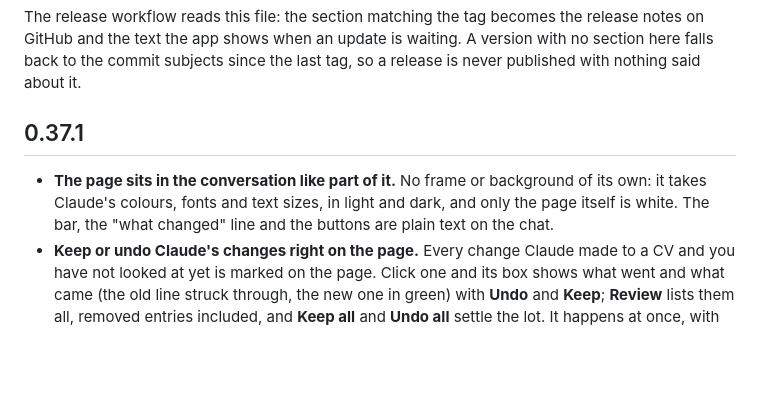
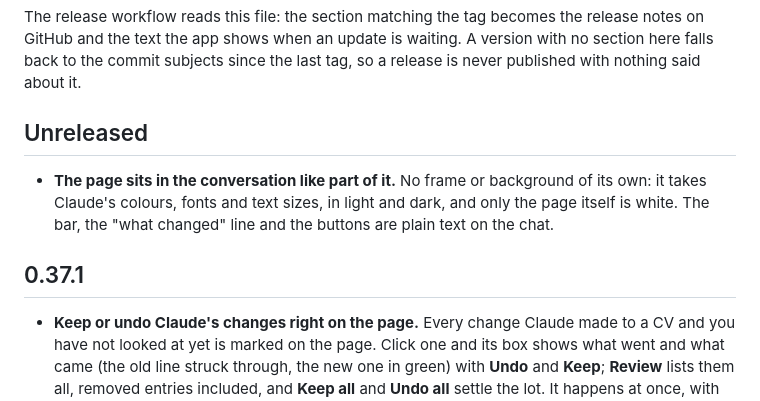
Before and after one commit to MaxFoxZebra/supreme-engine, a Markdown page: CHANGELOG.md, the part around the change. GitHub-like rendering; blank space fills up the shorter version.

Commit message:
Changelog: the blend pass is after 0.37.1
Co-Authored-By: Claude Opus 5.5 <noreply@anthropic.com>
Claude-Session: https://claude.ai/code/session_01E5QgvUvT7ACBGddUeKcx2w

```diff
--- a/CHANGELOG.md
+++ b/CHANGELOG.md
@@ -8,12 +8,15 @@ release notes on GitHub and the text the app shows when an update is waiting.
 A version with no section here falls back to the commit subjects since the last
 tag, so a release is never published with nothing said about it.
 
-## 0.37.1
+## Unreleased
 
 - **The page sits in the conversation like part of it.** No frame or
   background of its own: it takes Claude's colours, fonts and text sizes,
   in light and dark, and only the page itself is white. The bar, the
   "what changed" line and the buttons are plain text on the chat.
+
+## 0.37.1
+
 - **Keep or undo Claude's changes right on the page.** Every change Claude
   made to a CV and you have not looked at yet is marked on the page. Click
   one and its box shows what went and what came (the old line struck
```
